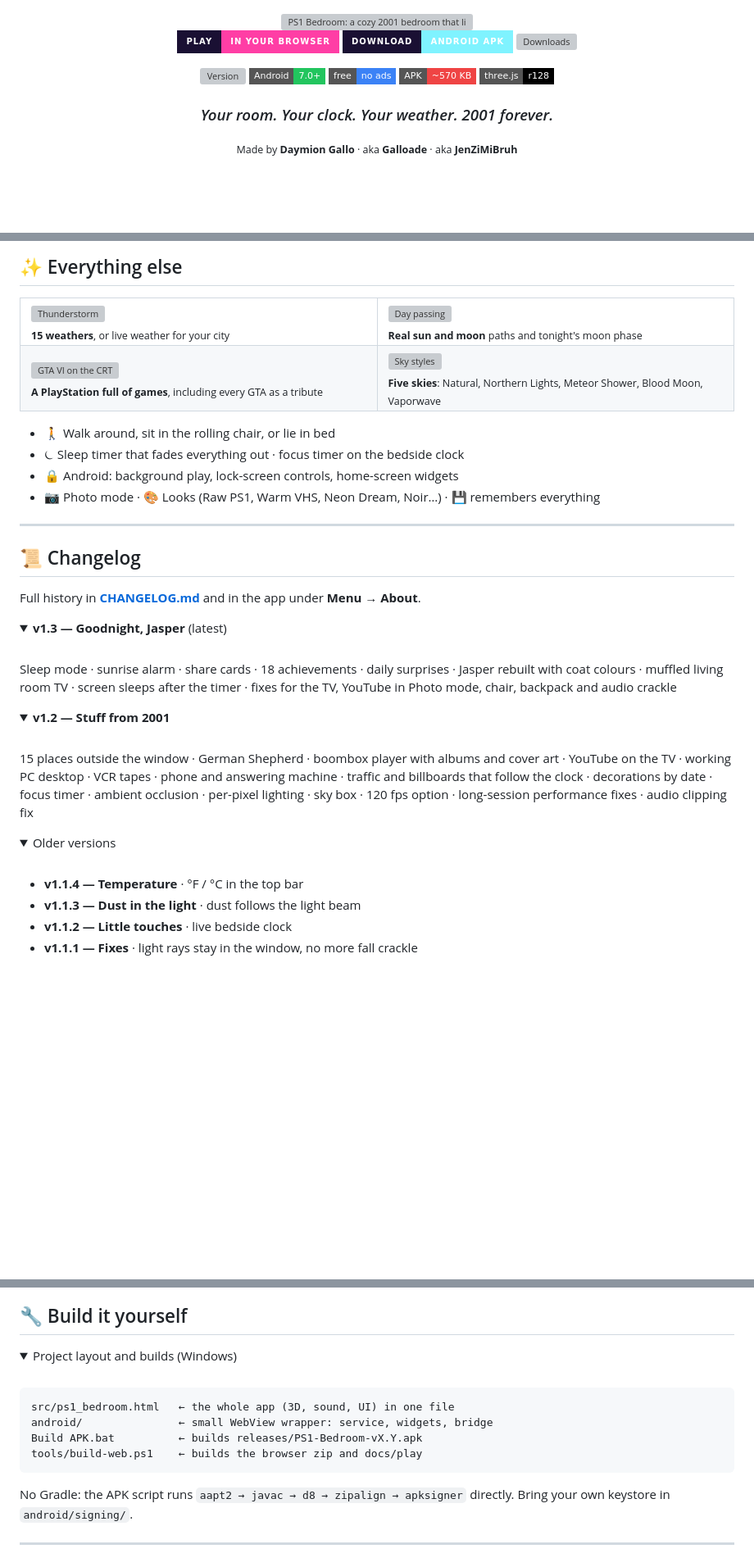
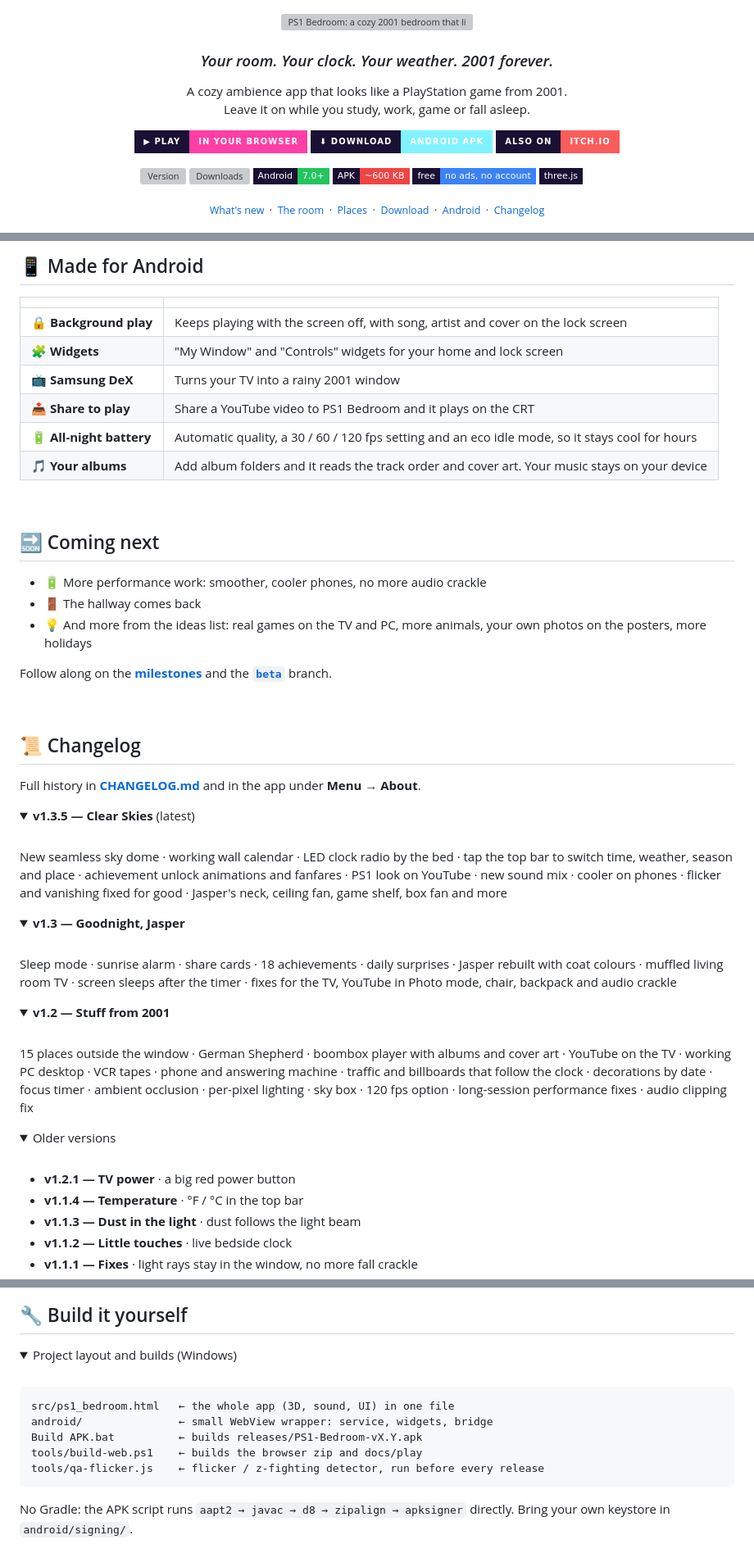
Before and after one commit to JenZiMiBruh/ps1-bedroom, a Markdown page: README.md, 3 parts joined by grey strips. Shown at 82% size. Rendered like a GitHub page; folded sections open; badges without logos; blank space fills up the shorter version; grey boxes are pictures that could not be loaded.

````diff
--- a/README.md
+++ b/README.md
@@ -4,19 +4,20 @@
 
 <br>
 
-[![Play in your browser](https://img.shields.io/badge/PLAY-in%20your%20browser-ff3ea5?style=for-the-badge&logo=googlechrome&logoColor=white&labelColor=1a1033)](https://jenzimibruh.github.io/ps1-bedroom/play/)
-[![Download APK](https://img.shields.io/badge/DOWNLOAD-Android%20APK-7ff3ff?style=for-the-badge&logo=android&logoColor=white&labelColor=1a1033)](../../releases/latest)
-[![Downloads](https://img.shields.io/github/downloads/JenZiMiBruh/ps1-bedroom/total?style=for-the-badge&label=DOWNLOADS&color=ffd23f&labelColor=1a1033)](../../releases)
+<h3><i>Your room. Your clock. Your weather. 2001 forever.</i></h3>
 
-![Version](https://img.shields.io/github/v/release/JenZiMiBruh/ps1-bedroom?style=flat-square&label=version&color=a78bfa)
-![Android 7+](https://img.shields.io/badge/Android-7.0%2B-22c55e?style=flat-square&logo=android&logoColor=white)
-![Free](https://img.shields.io/badge/free-no%20ads-3b82f6?style=flat-square)
-![APK](https://img.shields.io/badge/APK-~570%20KB-ef4444?style=flat-square)
-![three.js](https://img.shields.io/badge/three.js-r128-black?style=flat-square&logo=three.js)
+<p>A cozy ambience app that looks like a PlayStation game from 2001.<br>Leave it on while you study, work, game or fall asleep.</p>
 
-### *Your room. Your clock. Your weather. 2001 forever.*
+[![Play in your browser](https://img.shields.io/badge/▶%20PLAY-in%20your%20browser-ff3ea5?style=for-the-badge&logo=googlechrome&logoColor=white&labelColor=1a1033)](https://jenzimibruh.github.io/ps1-bedroom/play/)
+[![Download APK](https://img.shields.io/badge/⬇%20DOWNLOAD-Android%20APK-7ff3ff?style=for-the-badge&logo=android&logoColor=white&labelColor=1a1033)](../../releases/latest)
+[![itch.io](https://img.shields.io/badge/ALSO%20ON-itch.io-fa5c5c?style=for-the-badge&logo=itchdotio&logoColor=white&labelColor=1a1033)](https://galloade.itch.io/ps1-bedroom)
 
-<sub>Made by **Daymion Gallo** · aka **Galloade** · aka **JenZiMiBruh**</sub>
+[![Version](https://img.shields.io/github/v/release/JenZiMiBruh/ps1-bedroom?style=flat-square&label=version&color=a78bfa&labelColor=1a1033)](../../releases/latest)
+[![Downloads](https://img.shields.io/github/downloads/JenZiMiBruh/ps1-bedroom/total?style=flat-square&label=downloads&color=ffd23f&labelColor=1a1033)](../../releases)
+![Android 7+](https://img.shields.io/badge/Android-7.0%2B-22c55e?style=flat-square&logo=android&logoColor=white&labelColor=1a1033)
+![APK](https://img.shields.io/badge/APK-~600%20KB-ef4444?style=flat-square&labelColor=1a1033)
+![Free](https://img.shields.io/badge/free-no%20ads%2C%20no%20account-3b82f6?style=flat-square&labelColor=1a1033)
+![three.js](https://img.shields.io/badge/three.js-r128-white?style=flat-square&logo=three.js&logoColor=white&labelColor=1a1033)
 
-</div>
+<sub><a href="#-new-in-135--clear-skies">What's new</a> &nbsp;·&nbsp; <a href="#-the-room">The room</a> &nbsp;·&nbsp; <a href="#-15-places-outside">Places</a> &nbsp;·&nbsp; <a href="#%EF%B8%8F-get-it">Download</a> &nbsp;·&nbsp; <a href="#-made-for-android">Android</a> &nbsp;·&nbsp; <a href="#-changelog">Changelog</a></sub>
 
@@ -138,31 +151,41 @@ Drag to look, scroll to zoom, WASD to walk.
 
-## ✨ Everything else
+## 📱 Made for Android
 
-<table>
-<tr>
-<td width="50%"><img src="docs/images/weather-thunderstorm.gif" alt="Thunderstorm"><br><sub><b>15 weathers</b>, or live weather for your city</sub></td>
-<td width="50%"><img src="docs/images/timelapse-day-night.gif" alt="Day passing"><br><sub><b>Real sun and moon</b> paths and tonight's moon phase</sub></td>
-</tr>
-<tr>
-<td width="50%"><img src="docs/images/gta6-gameplay.gif" alt="GTA VI on the CRT"><br><sub><b>A PlayStation full of games</b>, including every GTA as a tribute</sub></td>
-<td width="50%"><img src="docs/images/sky-styles.gif" alt="Sky styles"><br><sub><b>Five skies</b>: Natural, Northern Lights, Meteor Shower, Blood Moon, Vaporwave</sub></td>
-</tr>
-</table>
+| | |
+|---|---|
+| 🔒 **Background play** | Keeps playing with the screen off, with song, artist and cover on the lock screen |
+| 🧩 **Widgets** | "My Window" and "Controls" widgets for your home and lock screen |
+| 📺 **Samsung DeX** | Turns your TV into a rainy 2001 window |
+| 📤 **Share to play** | Share a YouTube video to PS1 Bedroom and it plays on the CRT |
+| 🔋 **All-night battery** | Automatic quality, a 30 / 60 / 120 fps setting and an eco idle mode, so it stays cool for hours |
+| 🎵 **Your albums** | Add album folders and it reads the track order and cover art. Your music stays on your device |
 
-- 🚶 Walk around, sit in the rolling chair, or lie in bed
-- ⏾ Sleep timer that fades everything out · focus timer on the bedside clock
-- 🔒 Android: background play, lock-screen controls, home-screen widgets
-- 📷 Photo mode · 🎨 Looks (Raw PS1, Warm VHS, Neon Dream, Noir…) · 💾 remembers everything
+<br>
 
----
+## 🔜 Coming next
+
+- 🔋 More performance work: smoother, cooler phones, no more audio crackle
+- 🚪 The hallway comes back
+- 💡 And more from the ideas list: real games on the TV and PC, more animals, your own photos on the posters, more holidays
+
+Follow along on the **[milestones](../../milestones)** and the **[`beta`](../../tree/beta)** branch.
+
+<br>
 
 ## 📜 Changelog
 
 Full history in **[CHANGELOG.md](CHANGELOG.md)** and in the app under **Menu → About**.
 
 <details>
-<summary><b>v1.3 — Goodnight, Jasper</b> (latest)</summary>
+<summary><b>v1.3.5 — Clear Skies</b> (latest)</summary>
+<br>
 
+New seamless sky dome · working wall calendar · LED clock radio by the bed · tap the top bar to switch time, weather, season and place · achievement unlock animations and fanfares · PS1 look on YouTube · new sound mix · cooler on phones · flicker and vanishing fixed for good · Jasper's neck, ceiling fan, game shelf, box fan and more
+
+</details>
+
+<details>
+<summary><b>v1.3 — Goodnight, Jasper</b></summary>
 <br>
 
 Sleep mode · sunrise alarm · share cards · 18 achievements · daily surprises · Jasper rebuilt with coat colours · muffled living room TV · screen sleeps after the timer · fixes for the TV, YouTube in Photo mode, chair, backpack and audio crackle
@@ -171,7 +194,6 @@ Sleep mode · sunrise alarm · share cards · 18 achievements · daily surprises
 
 <details>
 <summary><b>v1.2 — Stuff from 2001</b></summary>
-
 <br>
 
 15 places outside the window · German Shepherd · boombox player with albums and cover art · YouTube on the TV · working PC desktop · VCR tapes · phone and answering machine · traffic and billboards that follow the clock · decorations by date · focus timer · ambient occlusion · per-pixel lighting · sky box · 120 fps option · long-session performance fixes · audio clipping fix
@@ -180,9 +202,9 @@ Sleep mode · sunrise alarm · share cards · 18 achievements · daily surprises
 
 <details>
 <summary>Older versions</summary>
-
 <br>
 
+- **v1.2.1 — TV power** · a big red power button
 - **v1.1.4 — Temperature** · °F / °C in the top bar
 - **v1.1.3 — Dust in the light** · dust follows the light beam
 - **v1.1.2 — Little touches** · live bedside clock
@@ -199,7 +221,6 @@ Sleep mode · sunrise alarm · share cards · 18 achievements · daily surprises
 
 <details>
 <summary>Project layout and builds (Windows)</summary>
-
 <br>
 
 ```
@@ -207,6 +228,7 @@ src/ps1_bedroom.html   ← the whole app (3D, sound, UI) in one file
 android/               ← small WebView wrapper: service, widgets, bridge
 Build APK.bat          ← builds releases/PS1-Bedroom-vX.Y.apk
 tools/build-web.ps1    ← builds the browser zip and docs/play
+tools/qa-flicker.js    ← flicker / z-fighting detector, run before every release
 ```
 
 No Gradle: the APK script runs `aapt2 → javac → d8 → zipalign → apksigner` directly. Bring your own keystore in `android/signing/`.
````
Also changed, not shown: other parts of README.md (+99 -83 lines), docs/images/v135-achievement.jpg (added), docs/images/v135-calendar.png (added), docs/images/v135-hero.png (added), docs/images/v135-night.png (added), docs/images/v135-sky.png (added).
